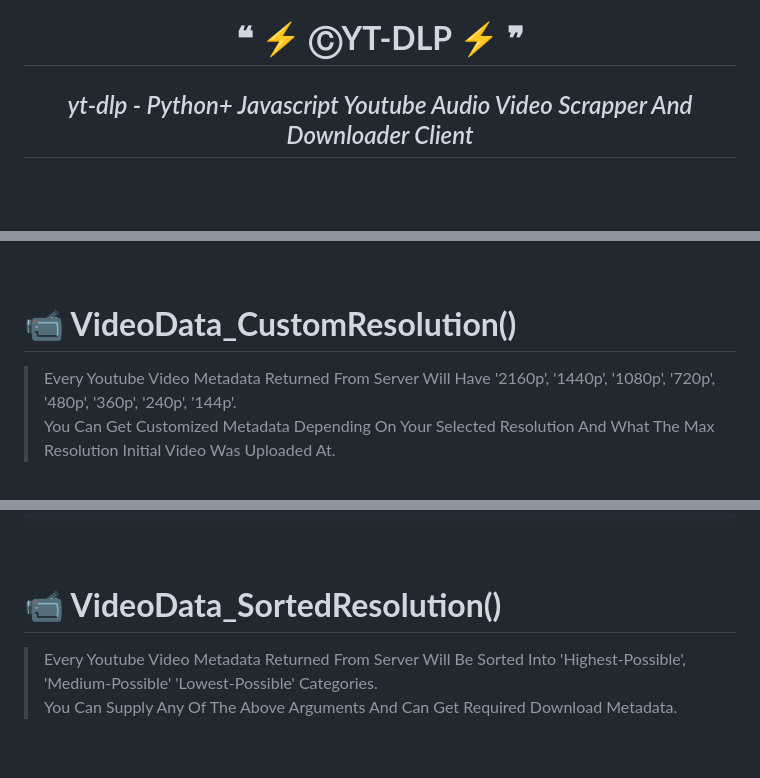
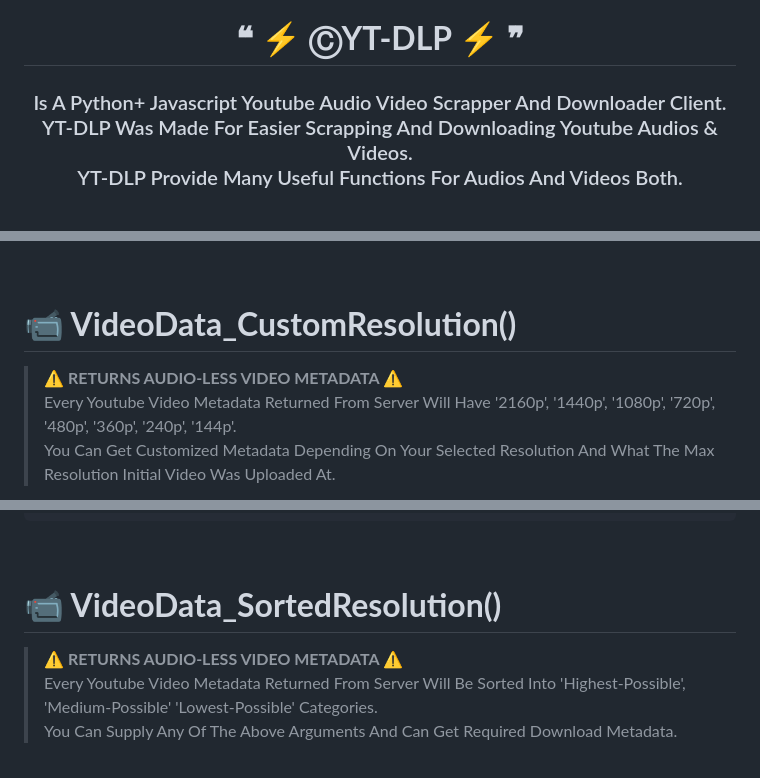
Before and after one commit to magneum/yt-dlp, a Markdown page: README.md, 3 parts joined by grey strips. Drawn GitHub-style; folded sections open.

Commit message:
yt-dlp: youtube download client

```diff
--- a/README.md
+++ b/README.md
@@ -1,5 +1,8 @@
 <h1 align="center"><b>❝ ⚡ ⒸYT-DLP ⚡ ❞</b></h1>
-<h2  align="center"><i>yt-dlp - Python+ Javascript Youtube Audio Video Scrapper And Downloader Client</i></h2>
+<h3 align="center">Is A Python+ Javascript Youtube Audio Video Scrapper And Downloader Client.<br/>
+YT-DLP Was Made For Easier Scrapping And Downloading Youtube Audios & Videos.<br/>
+YT-DLP Provide Many Useful Functions For Audios And Videos Both.<br />
+</h3>
 <br></br>
 <p align="center">
 <img src="https://github.com/magneum/yt-dlp/blob/main/src/LiquidYouTube.gif" height="400" width="600" style="border-radius:5%"/>
@@ -50,6 +53,7 @@
 </b>
 </h1>
 
+> <b>⚠️ RETURNS AUDIO-LESS VIDEO METADATA ⚠️</b> <br />
 > Every Youtube Video Metadata Returned From Server Will Have '2160p', '1440p', '1080p', '720p', '480p', '360p', '240p', '144p'. <br />
 > You Can Get Customized Metadata Depending On Your Selected Resolution And What The Max Resolution Initial Video Was Uploaded At.
 
@@ -134,6 +138,7 @@ Done in 2.65s.
 </b>
 </h1>
 
+> <b>⚠️ RETURNS AUDIO-LESS VIDEO METADATA ⚠️</b> <br />
 > Every Youtube Video Metadata Returned From Server Will Be Sorted Into 'Highest-Possible', 'Medium-Possible' 'Lowest-Possible' Categories. <br />
 > You Can Supply Any Of The Above Arguments And Can Get Required Download Metadata.
 
```
